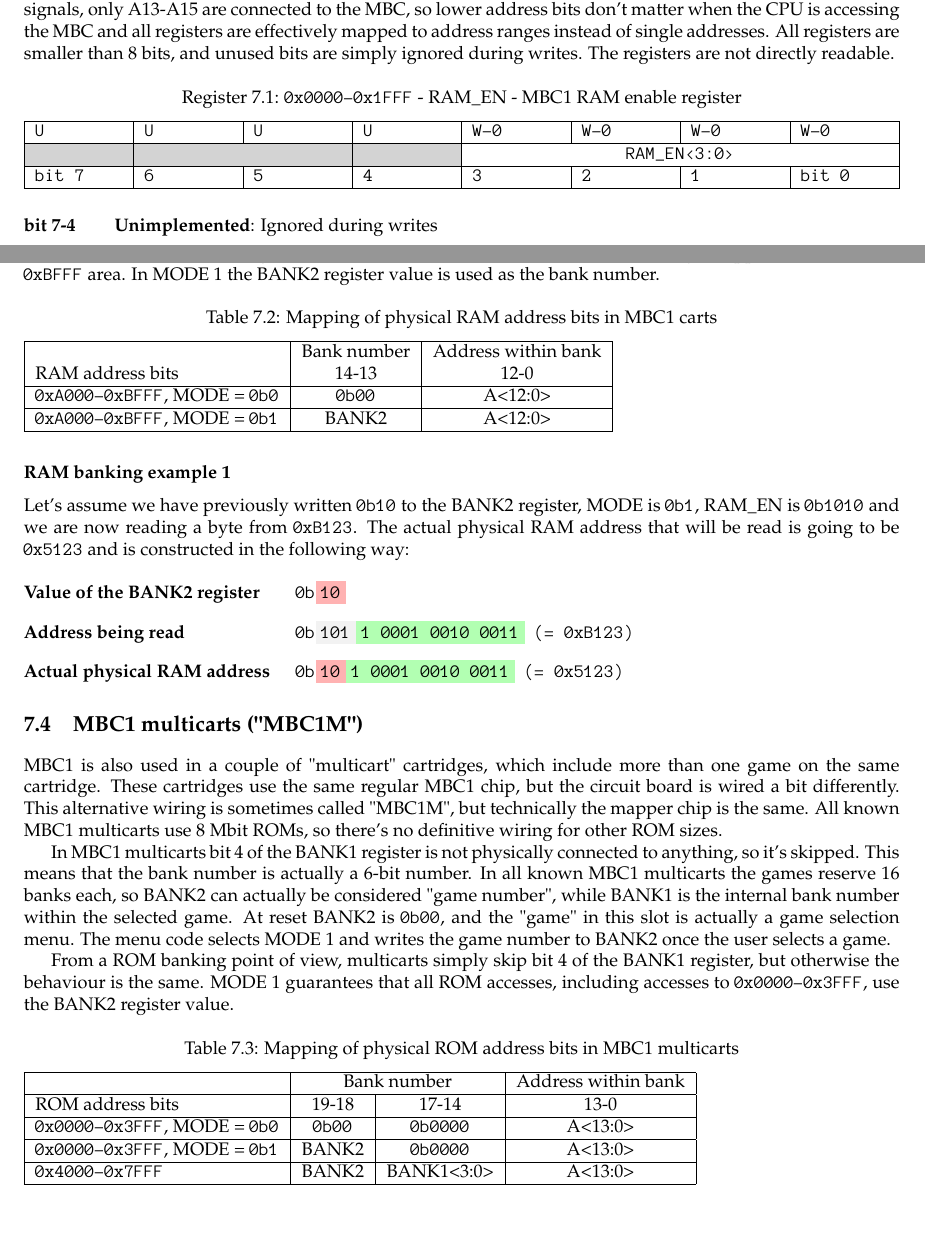
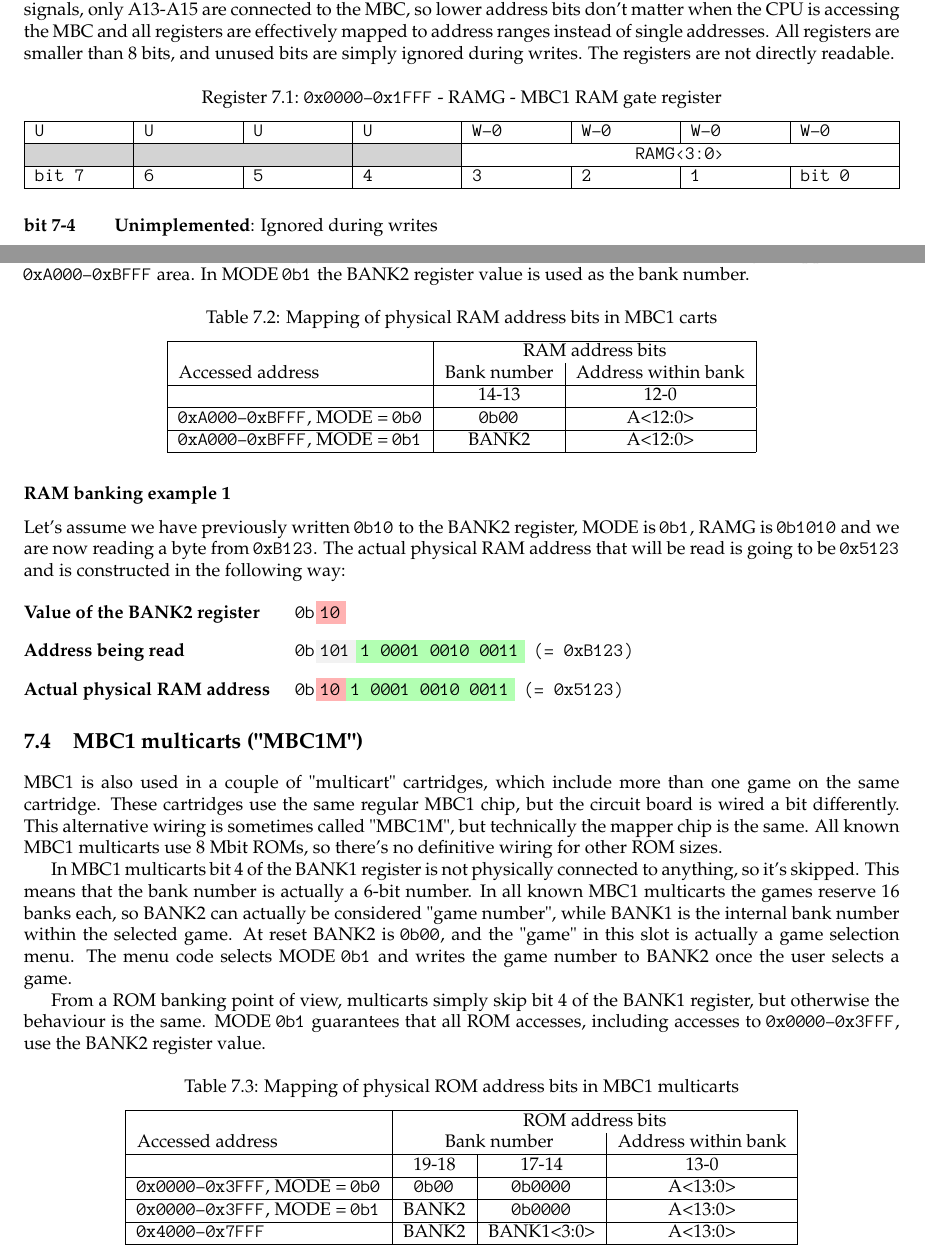
Before and after one commit to Gekkio/gb-ctr, a LaTeX book (gbctr.tex, which reads xx-mbc1.tex): two parts of pages 24 and 27 of 50, joined at a grey line, cut so that both start at the same text, the shorter picture padded with empty space. Compiled offline with XeLaTeX.

Commit message:
Tidy up MBC1 chapter a bit, rename RAM_EN to RAMG

```diff
--- a/xx-mbc1.tex
+++ b/xx-mbc1.tex
@@ -22,14 +22,14 @@ All registers are smaller than 8 bits, and unused bits are simply ignored
 during writes. The registers are not directly readable.
 
 \begin{register}[H]
-  \caption{\hexrange{0000}{1FFF} - RAM\_EN - MBC1 RAM enable register}
+  \caption{\hexrange{0000}{1FFF} - RAMG - MBC1 RAM gate register}
   {
     \ttfamily
     \begin{tabularx}{\textwidth}{|X|X|X|X|X|X|X|X|}
       \hline
       U                     & U                     & U                     & U                     & W-0                                    & W-0 & W-0 & W-0   \\
       \hline
-      \cellcolor{LightGray} & \cellcolor{LightGray} & \cellcolor{LightGray} & \cellcolor{LightGray} & \multicolumn{4}{c|}{RAM\_EN<3:0>} \\
+      \cellcolor{LightGray} & \cellcolor{LightGray} & \cellcolor{LightGray} & \cellcolor{LightGray} & \multicolumn{4}{c|}{RAMG<3:0>} \\
       \hline
       bit 7                 & 6                     & 5                     & 4                     & 3                                      & 2   & 1   & bit 0 \\
       \hline
@@ -281,20 +284,23 @@ MBC1. Most of the time the RAM size is 64 Kbit, which corresponds to a single
 bank of \hex{2000} bytes. With larger RAM sizes the BANK2 register value can be
 used for RAM banking to provide the two high address bits.
 
-In MODE 0 the BANK2 register value is not used, so the first RAM bank is always
-mapped to the \hexrange{A000}{BFFF} area. In MODE 1 the BANK2 register value is
-used as the bank number.
+In MODE \bin{0} the BANK2 register value is not used, so the first RAM bank is
+always mapped to the \hexrange{A000}{BFFF} area. In MODE \bin{1} the BANK2
+register value is used as the bank number.
 
 \begin{table}[H]
   \caption{Mapping of physical RAM address bits in MBC1 carts}
+  \centering
   \begin{tabular}{|l|c|c|}
     \hline
-    & Bank number & Address within bank \\
-    RAM address bits                      & 14-13    & 12-0    \\
+    & \multicolumn{2}{c|}{RAM address bits} \\
+    Accessed address & Bank number & Address within bank \\
+    \hline
+    & 14-13 & 12-0 \\
     \hline
     \hexrange{A000}{BFFF}, MODE = \bin{0} & \bin{00} & A<12:0> \\
     \hline
-    \hexrange{A000}{BFFF}, MODE = \bin{1} & BANK2    & A<12:0> \\
+    \hexrange{A000}{BFFF}, MODE = \bin{1} & BANK2 & A<12:0> \\
     \hline
   \end{tabular}
 \end{table}
@@ -302,9 +308,9 @@ used as the bank number.
 \subsubsection{RAM banking example 1}
 
 Let's assume we have previously written \bin{10} to the BANK2 register, MODE is
-\bin{1}, RAM\_EN is \bin{1010} and we are now reading a byte from \hex{B123}.
-The actual physical RAM address that will be read is going to be \hex{5123} and
-is constructed in the following way:
+\bin{1}, RAMG is \bin{1010} and we are now reading a byte from \hex{B123}.  The
+actual physical RAM address that will be read is going to be \hex{5123} and is
+constructed in the following way:
 
 \begin{description}[leftmargin=15em,style=nextline]
   \item[Value of the BANK2 register]
@@ -337,28 +343,30 @@ In MBC1 multicarts bit 4 of the BANK1 register is not physically connected to
 anything, so it's skipped. This means that the bank number is actually a 6-bit
 number. In all known MBC1 multicarts the games reserve 16 banks each, so BANK2
 can actually be considered "game number", while BANK1 is the internal bank
-number within the selected game. At reset BANK2 is \bin{00}, and the "game"
-in this slot is actually a game selection menu. The menu code selects MODE 1
+number within the selected game. At reset BANK2 is \bin{00}, and the "game" in
+this slot is actually a game selection menu. The menu code selects MODE \bin{1}
 and writes the game number to BANK2 once the user selects a game.
 
 From a ROM banking point of view, multicarts simply skip bit 4 of the BANK1
-register, but otherwise the behaviour is the same. MODE 1 guarantees that all
-ROM accesses, including accesses to \hexrange{0000}{3FFF}, use the BANK2
+register, but otherwise the behaviour is the same. MODE \bin{1} guarantees that
+all ROM accesses, including accesses to \hexrange{0000}{3FFF}, use the BANK2
 register value.
 
 \begin{table}[H]
   \caption{Mapping of physical ROM address bits in MBC1 multicarts}
+  \centering
   \begin{tabular}{|l|c|c|c|}
     \hline
-    & \multicolumn{2}{c|}{Bank number} & Address within bank \\
+    & \multicolumn{3}{c|}{ROM address bits} \\
+    Accessed address & \multicolumn{2}{c|}{Bank number} & Address within bank \\
     \hline
-    ROM address bits                      & 19-18    & 17-14      & 13-0    \\
+    & 19-18 & 17-14 & 13-0 \\
     \hline
     \hexrange{0000}{3FFF}, MODE = \bin{0} & \bin{00} & \bin{0000} & A<13:0> \\
     \hline
-    \hexrange{0000}{3FFF}, MODE = \bin{1} & BANK2    & \bin{0000} & A<13:0> \\
+    \hexrange{0000}{3FFF}, MODE = \bin{1} & BANK2 & \bin{0000} & A<13:0> \\
     \hline
-    \hexrange{4000}{7FFF}                 & BANK2    & BANK1<3:0> & A<13:0> \\
+    \hexrange{4000}{7FFF} & BANK2 & BANK1<3:0> & A<13:0> \\
     \hline
   \end{tabular}
 \end{table}
```
Also changed, not shown: xx-mbc1.tex (41 more changed lines).
